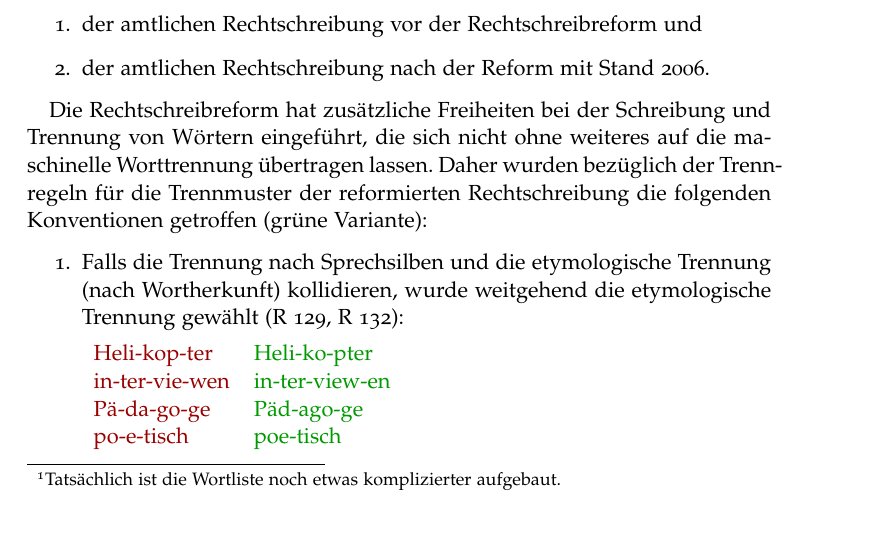
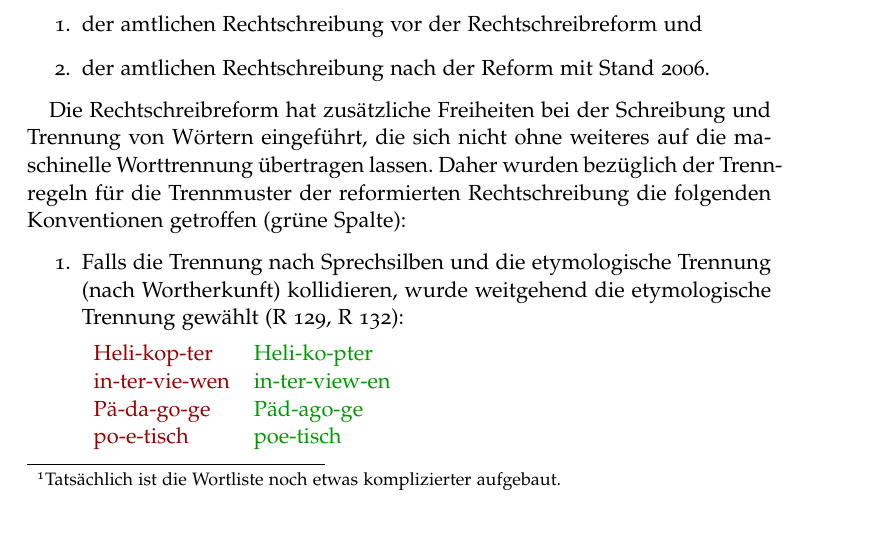
Before and after one commit to hyphenation/languages-german, a LaTeX paper (german-x/german-x.tex): part of page 2 of 4, cut so that both start at the same text. Compiled offline with pdfLaTeX; the source files are stored in an older character set and shown here as Unicode.

Commit message:
Kleine Aenderung.

```diff
--- a/german-x/german-x.tex
+++ b/german-x/german-x.tex
@@ -158,7 +158,7 @@ Die Rechtschreibreform hat zusätzliche Freiheiten bei der Schreibung
 und Trennung von Wörtern eingeführt, die sich nicht ohne weiteres auf
 die maschinelle Worttrennung übertragen lassen.  Daher wurden bezüglich
 der Trennregeln für die Trennmuster der reformierten Rechtschreibung die
-folgenden Konventionen getroffen (grüne Variante):
+folgenden Konventionen getroffen (grüne Spalte):
 \begin{enumerate}
 \item Falls die Trennung nach Sprechsilben und die etymologische
   Trennung (nach Wortherkunft) kollidieren, wurde weitgehend die
```
